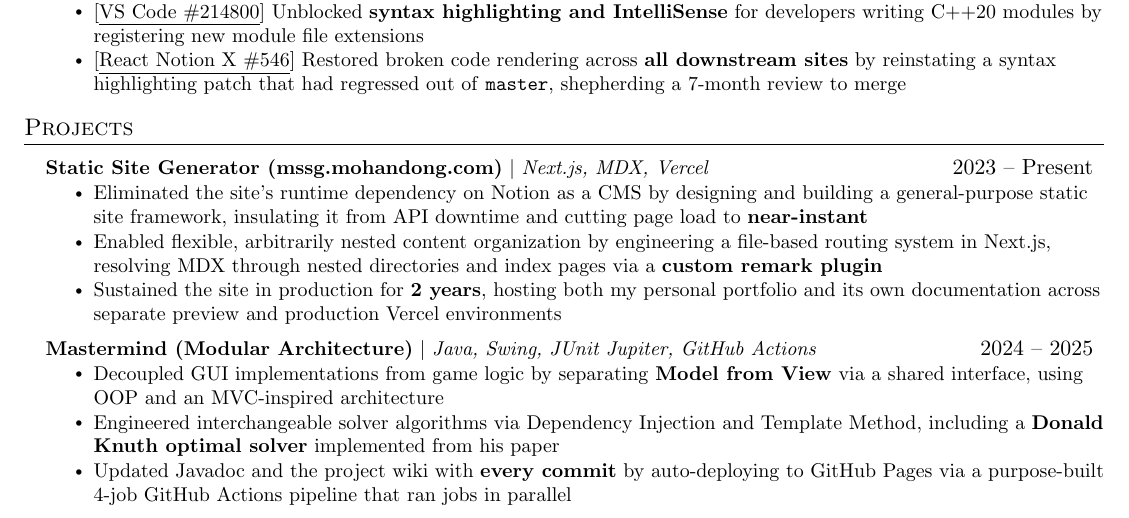
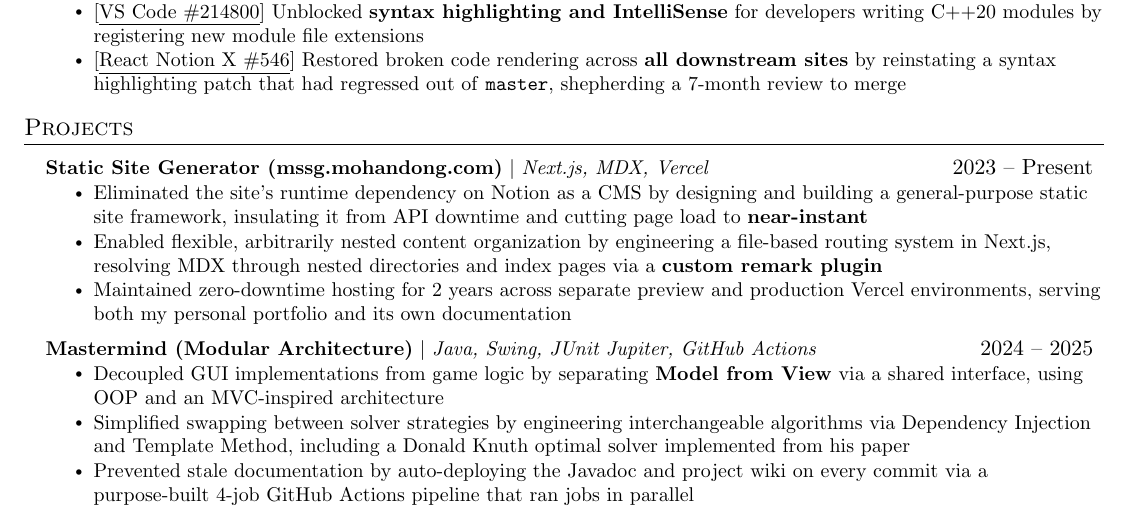
Before and after one commit to powersagitar/resume, a LaTeX document (main.tex): part of the page, cut so that both start at the same text. Compiled offline with pdfLaTeX.

Commit message:
reword some bullets to lead with impact

```diff
--- a/main.tex
+++ b/main.tex
@@ -204,15 +204,15 @@
       \resumeItemListStart
         \resumeItem{Eliminated the site's runtime dependency on Notion as a CMS by designing and building a general-purpose static site framework, insulating it from API downtime and cutting page load to \textbf{near-instant}}
         \resumeItem{Enabled flexible, arbitrarily nested content organization by engineering a file-based routing system in Next.js, resolving MDX through nested directories and index pages via a \textbf{custom remark plugin}}
-        \resumeItem{Sustained the site in production for \textbf{2 years}, hosting both my personal portfolio and its own documentation across separate preview and production Vercel environments}
+        \resumeItem{Maintained zero-downtime hosting for 2 years across separate preview and production Vercel environments, serving both my personal portfolio and its own documentation}
       \resumeItemListEnd
 
     \resumeProjectHeading
       {\textbf{Mastermind (Modular Architecture)} $|$ \emph{Java, Swing, JUnit Jupiter, GitHub Actions}}{2024 -- 2025}
       \resumeItemListStart
         \resumeItem{Decoupled GUI implementations from game logic by separating \textbf{Model from View} via a shared interface, using OOP and an MVC-inspired architecture}
-        \resumeItem{Engineered interchangeable solver algorithms via Dependency Injection and Template Method, including a \textbf{Donald Knuth optimal solver} implemented from his paper}
-        \resumeItem{Updated Javadoc and the project wiki with \textbf{every commit} by auto-deploying to GitHub Pages via a purpose-built 4-job GitHub Actions pipeline that ran jobs in parallel}
+        \resumeItem{Simplified swapping between solver strategies by engineering interchangeable algorithms via Dependency Injection and Template Method, including a Donald Knuth optimal solver implemented from his paper}
+        \resumeItem{Prevented stale documentation by auto-deploying the Javadoc and project wiki on every commit via a purpose-built 4-job GitHub Actions pipeline that ran jobs in parallel}
       \resumeItemListEnd
   \resumeSubHeadingListEnd
 
```
